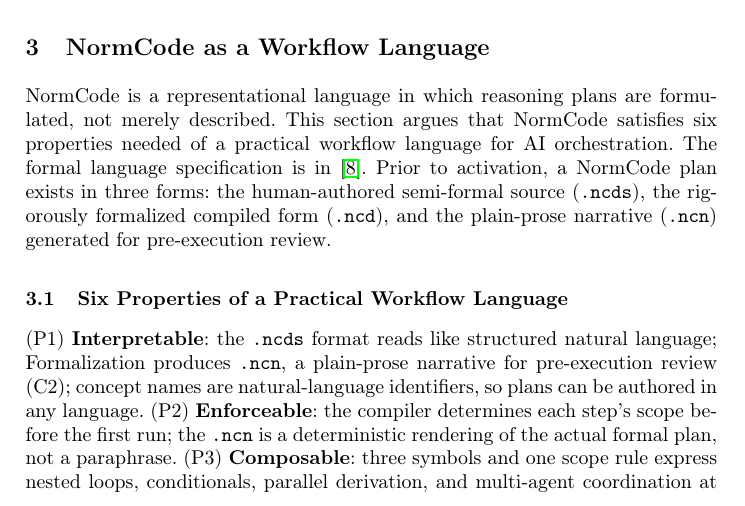
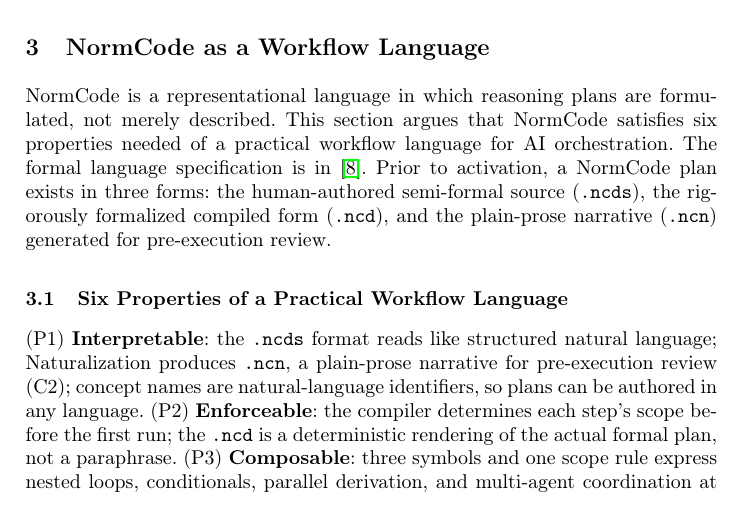
Before and after one commit to GEOGUANSIN/NormCode-A-Semi-Formal-Language-for-Context-Isolated-AI-Planning-1-, a LaTeX paper (iccbr_paper/latex_template/main.tex, which reads iccbr_paper/latex_template/sections/03_normcode.tex): part of page 3 of 16, cut so that both start at the same text. Compiled offline with pdfLaTeX.

Commit message:
Update NormCode LaTeX template for clarity and accuracy
- Changed "Formalization" to "Naturalization" in the description of the .ncn format.
- Corrected the reference from ".ncn" to ".ncd" in the context of deterministic rendering of the formal plan.
- Enhanced the overall clarity of the section discussing the six properties of a practical workflow language.

```diff
--- a/iccbr_paper/latex_template/sections/03_normcode.tex
+++ b/iccbr_paper/latex_template/sections/03_normcode.tex
@@ -12,10 +12,10 @@ pre-execution review.
 \subsection{Six Properties of a Practical Workflow Language}
 
 (P1)~\textbf{Interpretable}: the \texttt{.ncds} format reads like structured natural
-language; Formalization produces \texttt{.ncn}, a plain-prose narrative for
+language; Naturalization produces \texttt{.ncn}, a plain-prose narrative for
 pre-execution review (C2); concept names are natural-language identifiers, so plans can
 be authored in any language. (P2)~\textbf{Enforceable}: the compiler determines each
-step's scope before the first run; the \texttt{.ncn} is a deterministic rendering of
+step's scope before the first run; the \texttt{.ncd} is a deterministic rendering of
 the actual formal plan, not a paraphrase. (P3)~\textbf{Composable}: three symbols and
 one scope rule express nested loops, conditionals, parallel derivation, and multi-agent
 coordination at any plan scale. (P4)~\textbf{Locally Addressable}: every step has a
```
